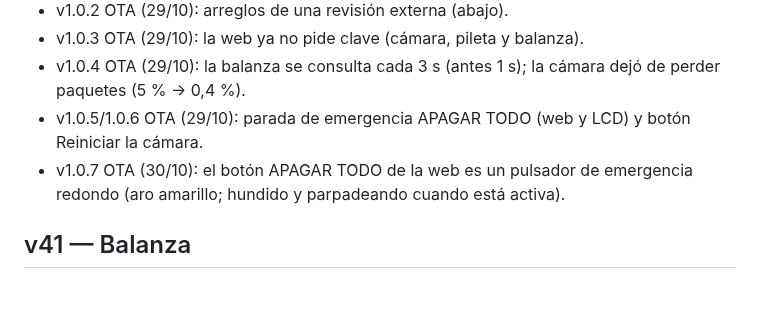
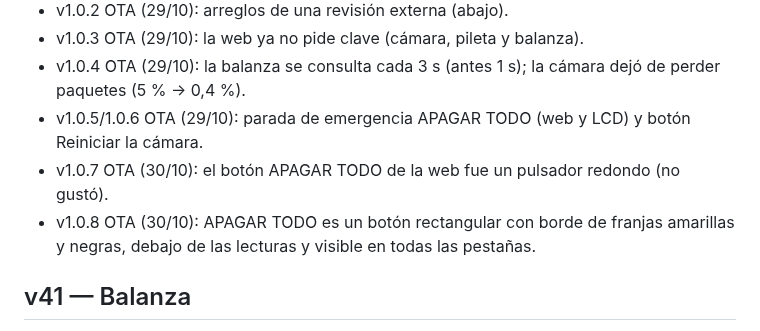
Before and after one commit to ForzaDos/aging-meat-chamber-controller, a Markdown page: plan.md, the part around one of its changes. GitHub-like rendering; blank space fills up the shorter version.

```diff
--- a/plan.md
+++ b/plan.md
@@ -15,7 +15,8 @@ historial y Diario de secado, balanza de la pieza testigo por Wi-Fi y actualizac
 - v1.0.3 OTA (29/10): la web ya no pide clave (cámara, pileta y balanza).
 - v1.0.4 OTA (29/10): la balanza se consulta cada 3 s (antes 1 s); la cámara dejó de perder paquetes (5 % → 0,4 %).
 - v1.0.5/1.0.6 OTA (29/10): parada de emergencia APAGAR TODO (web y LCD) y botón Reiniciar la cámara.
-- v1.0.7 OTA (30/10): el botón APAGAR TODO de la web es un pulsador de emergencia redondo (aro amarillo; hundido y parpadeando cuando está activa).
+- v1.0.7 OTA (30/10): el botón APAGAR TODO de la web fue un pulsador redondo (no gustó).
+- v1.0.8 OTA (30/10): APAGAR TODO es un botón rectangular con borde de franjas amarillas y negras, debajo de las lecturas y visible en todas las pestañas.
 
 ## v41 — Balanza
 - [x] Cliente de la balanza (`balanza.cpp`): primero por Bluetooth (NimBLE) → abortaba por falta de RAM
```
Also changed, not shown: other parts of plan.md (+1 -1 lines), CLAUDE.md (+1 -1 lines), README.md (+14 -12 lines), docs/img/web-secadero.jpg, 6 other files.
